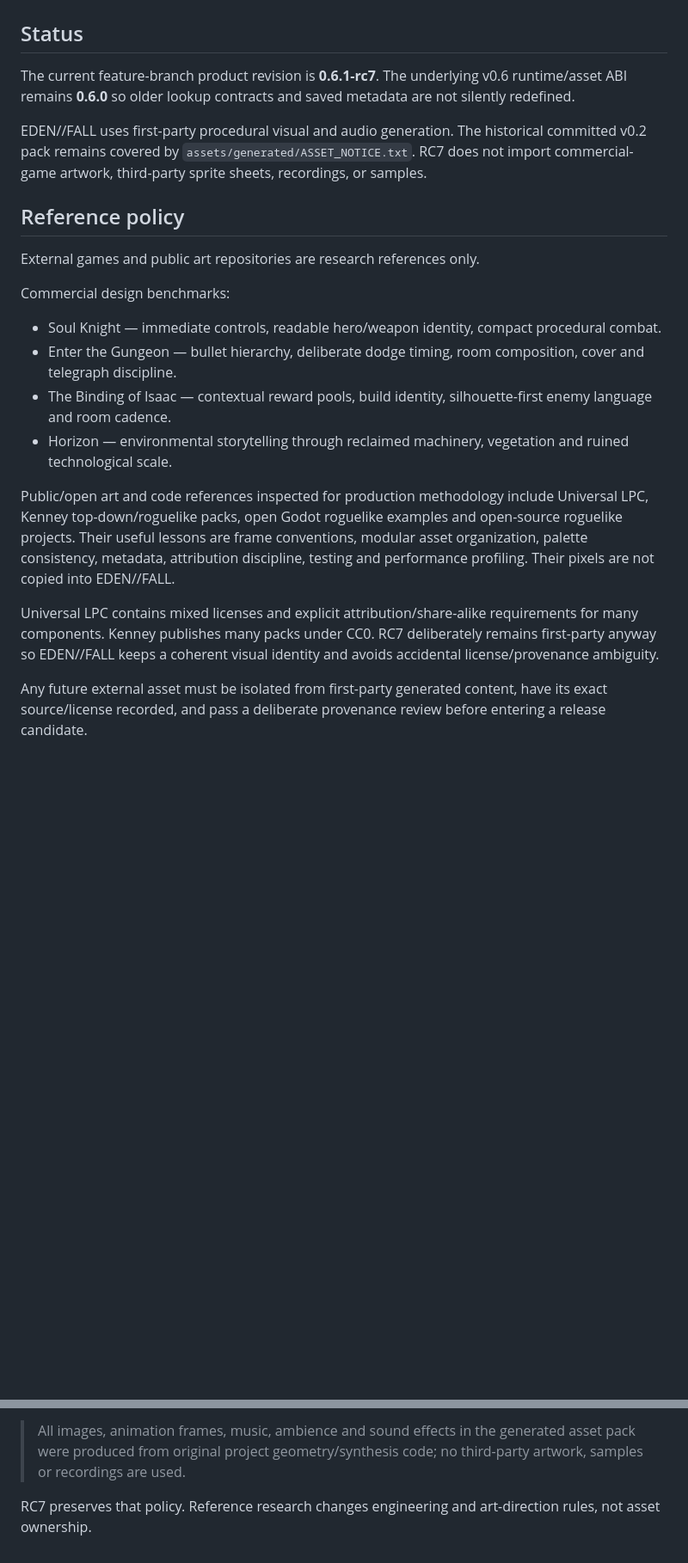
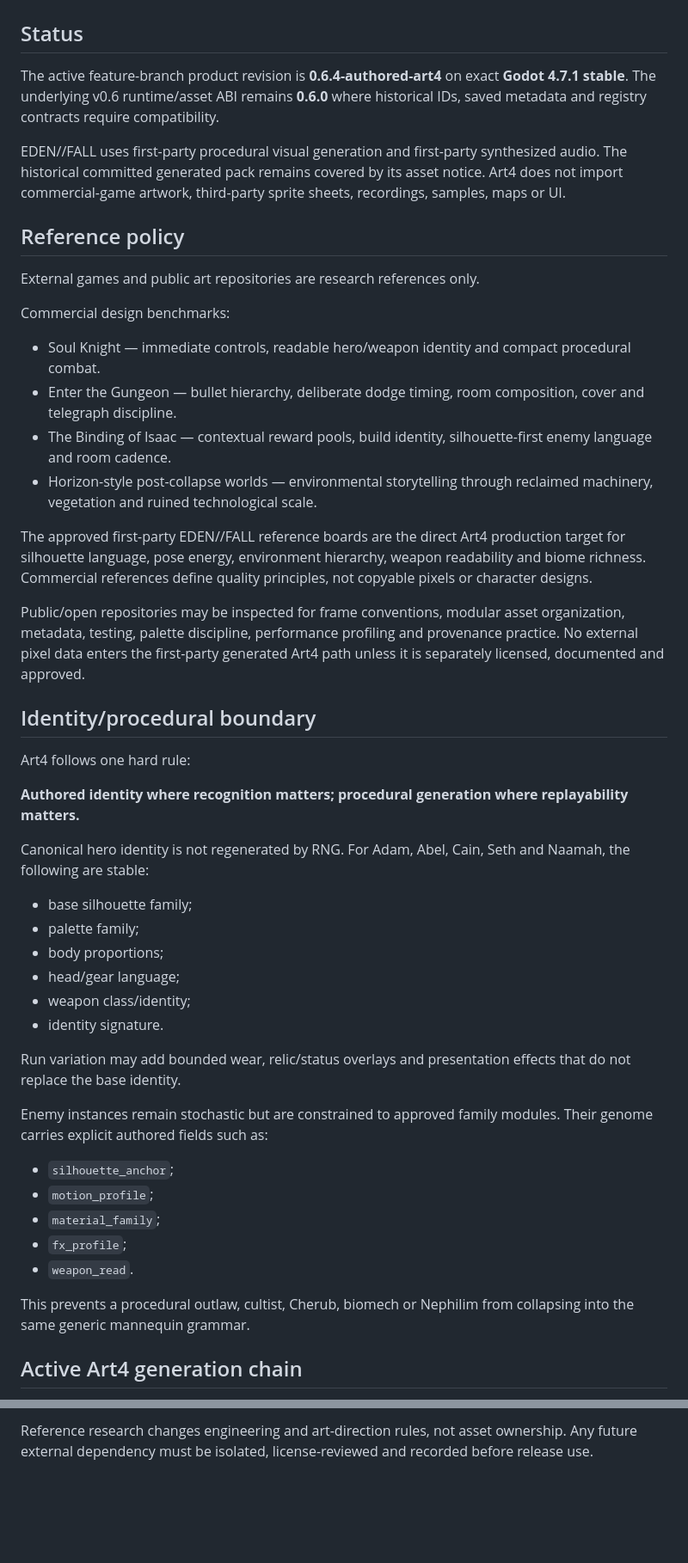
Before and after one commit to nikitamakiel1-beep/Gameish, a Markdown page: ASSET_PIPELINE.md, 2 parts joined by grey strips. Shown at 86% size. GitHub-like rendering; blank space fills up the shorter version.

```diff
--- a/ASSET_PIPELINE.md
+++ b/ASSET_PIPELINE.md
@@ -2,9 +2,9 @@
 
 ## Status
 
-The current feature-branch product revision is **0.6.1-rc7**. The underlying v0.6 runtime/asset ABI remains **0.6.0** so older lookup contracts and saved metadata are not silently redefined.
+The active feature-branch product revision is **0.6.4-authored-art4** on exact **Godot 4.7.1 stable**. The underlying v0.6 runtime/asset ABI remains **0.6.0** where historical IDs, saved metadata and registry contracts require compatibility.
 
-EDEN//FALL uses first-party procedural visual and audio generation. The historical committed v0.2 pack remains covered by `assets/generated/ASSET_NOTICE.txt`. RC7 does not import commercial-game artwork, third-party sprite sheets, recordings, or samples.
+EDEN//FALL uses first-party procedural visual generation and first-party synthesized audio. The historical committed generated pack remains covered by its asset notice. Art4 does not import commercial-game artwork, third-party sprite sheets, recordings, samples, maps or UI.
 
 ## Reference policy
 
@@ -12,13 +12,41 @@ External games and public art repositories are research references only.
 
 Commercial design benchmarks:
 
-- Soul Knight — immediate controls, readable hero/weapon identity, compact procedural combat.
+- Soul Knight — immediate controls, readable hero/weapon identity and compact procedural combat.
 - Enter the Gungeon — bullet hierarchy, deliberate dodge timing, room composition, cover and telegraph discipline.
 - The Binding of Isaac — contextual reward pools, build identity, silhouette-first enemy language and room cadence.
-- Horizon — environmental storytelling through reclaimed machinery, vegetation and ruined technological scale.
+- Horizon-style post-collapse worlds — environmental storytelling through reclaimed machinery, vegetation and ruined technological scale.
 
-Public/open art and code references inspected for production methodology include Universal LPC, Kenney top-down/roguelike packs, open Godot roguelike examples and open-source roguelike projects. Their useful lessons are frame conventions, modular asset organization, palette consistency, metadata, attribution discipline, testing and performance profiling. Their pixels are not copied into EDEN//FALL.
+The approved first-party EDEN//FALL reference boards are the direct Art4 production target for silhouette language, pose energy, environment hierarchy, weapon readability and biome richness. Commercial references define quality principles, not copyable pixels or character designs.
 
-Universal LPC contains mixed licenses and explicit attribution/share-alike requirements for many components. Kenney publishes many packs under CC0. RC7 deliberately remains first-party anyway so EDEN//FALL keeps a coherent visual identity and avoids accidental license/provenance ambiguity.
+Public/open repositories may be inspected for frame conventions, modular asset organization, metadata, testing, palette discipline, performance profiling and provenance practice. No external pixel data enters the first-party generated Art4 path unless it is separately licensed, documented and approved.
 
-Any future external asset must be isolated from first-party generated content, have its exact source/license recorded, and pass a deliberate provenance review before entering a release candidate.
+## Identity/procedural boundary
+
+Art4 follows one hard rule:
+
+**Authored identity where recognition matters; procedural generation where replayability matters.**
+
+Canonical hero identity is not regenerated by RNG. For Adam, Abel, Cain, Seth and Naamah, the following are stable:
+
+- base silhouette family;
+- palette family;
+- body proportions;
+- head/gear language;
+- weapon class/identity;
+- identity signature.
+
+Run variation may add bounded wear, relic/status overlays and presentation effects that do not replace the base identity.
+
+Enemy instances remain stochastic but are constrained to approved family modules. Their genome carries explicit authored fields such as:
+
+- `silhouette_anchor`;
+- `motion_profile`;
+- `material_family`;
+- `fx_profile`;
+- `weapon_read`.
+
+This prevents a procedural outlaw, cultist, Cherub, biomech or Nephilim from collapsing into the same generic mannequin grammar.
+
+## Active Art4 generation chain
+
@@ -136,4 +179,2 @@ The existing first-party notice remains authoritative for committed generated as
 
-> All images, animation frames, music, ambience and sound effects in the generated asset pack were produced from original project geometry/synthesis code; no third-party artwork, samples or recordings are used.
-
-RC7 preserves that policy. Reference research changes engineering and art-direction rules, not asset ownership.
+Reference research changes engineering and art-direction rules, not asset ownership. Any future external dependency must be isolated, license-reviewed and recorded before release use.
```
Also changed, not shown: other parts of ASSET_PIPELINE.md (+85 -70 lines).
